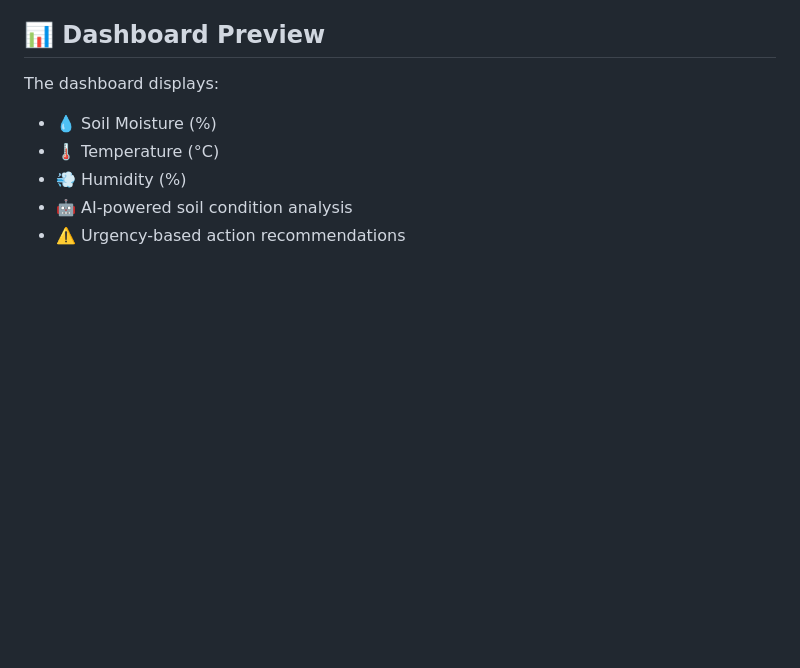
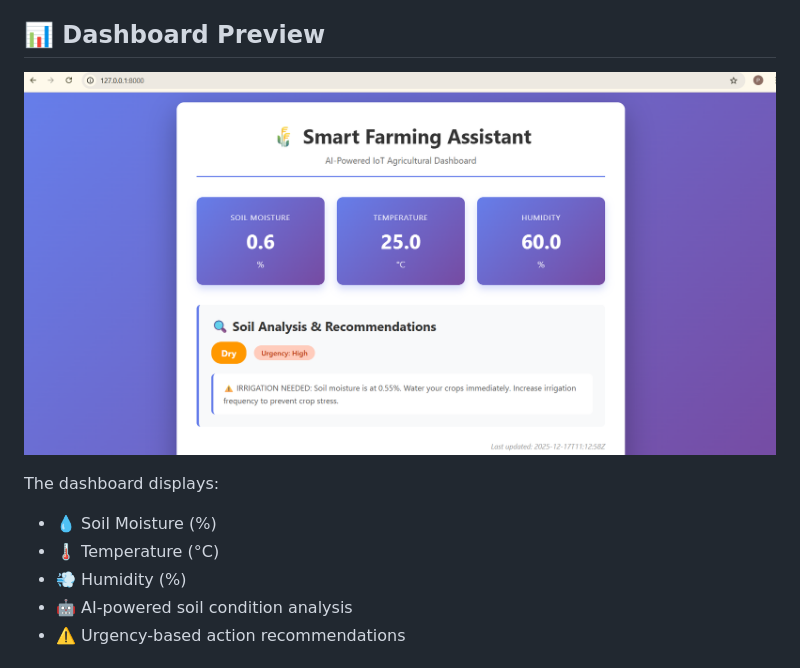
Before and after one commit to sravanig8/ai-smart-farming-assistant, a Markdown page: README.md, the part around the change. Rendered like a GitHub page; pictures changed too: screenshots/dashboard.png (added); blank space fills up the shorter version.

Commit message:
Add dashboard screenshot to README

```diff
--- a/README.md
+++ b/README.md
@@ -12,6 +12,8 @@ A Django-based web application that integrates IoT sensor data from ThingSpeak w
 - **Production-Ready** - Clean architecture, error handling, and security best practices
 
 ## 📊 Dashboard Preview
+
+![Smart Farming Dashboard](screenshots/dashboard.png)
 
 The dashboard displays:
 - 💧 Soil Moisture (%)
```
